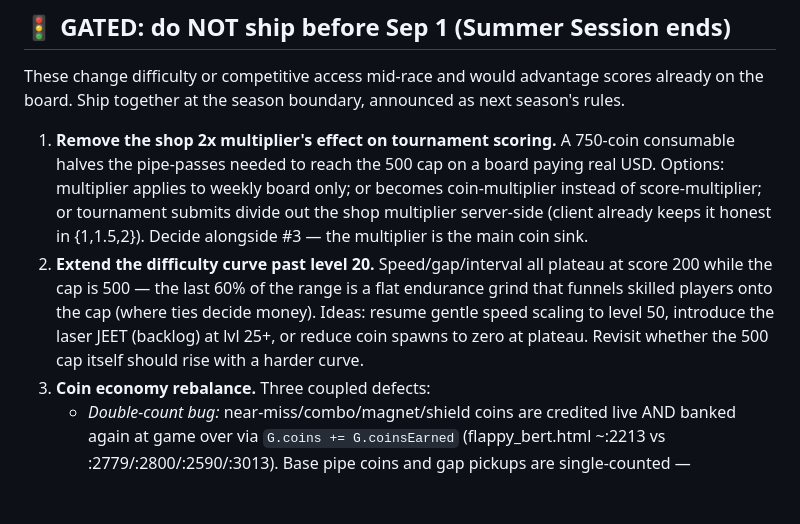
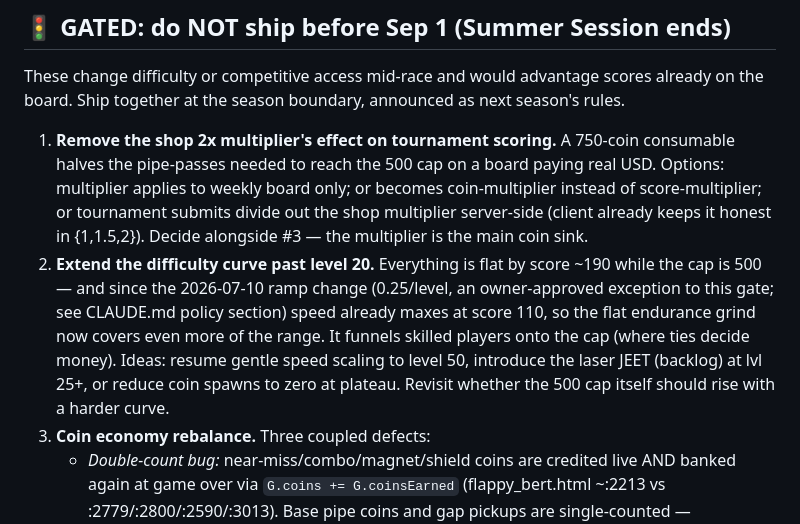
Before and after one commit to thelegacyofbertfoundation-spec/Flappy-Bert, a Markdown page: docs/IMPROVEMENTS.md, the part around the change. Drawn GitHub-style; blank space fills up the shorter version.

Commit message:
docs: sync CLAUDE.md/IMPROVEMENTS/research-log with the 2026-07-10 speed-ramp change
- CLAUDE.md: staggered plateau facts (speed lvl 12 / interval 15 / gap 20),
  deferred-item parenthetical updated, test breakdown '9 safe-send' -> 6
  (actual count; stated 127 total was already correct)
- RESEARCH_LOG.md: full 2026-07-10 entry (trigger, decision, exception,
  verification)
- IMPROVEMENTS.md: gated item 2 updated for the new speed plateau

Co-Authored-By: Claude Fable 5 <noreply@anthropic.com>

```diff
--- a/docs/IMPROVEMENTS.md
+++ b/docs/IMPROVEMENTS.md
@@ -23,12 +23,14 @@ as next season's rules.
    submits divide out the shop multiplier server-side (client already keeps it
    honest in {1,1.5,2}). Decide alongside #3 — the multiplier is the main coin
    sink.
-2. **Extend the difficulty curve past level 20.** Speed/gap/interval all
-   plateau at score 200 while the cap is 500 — the last 60% of the range is a
-   flat endurance grind that funnels skilled players onto the cap (where ties
-   decide money). Ideas: resume gentle speed scaling to level 50, introduce the
-   laser JEET (backlog) at lvl 25+, or reduce coin spawns to zero at plateau.
-   Revisit whether the 500 cap itself should rise with a harder curve.
+2. **Extend the difficulty curve past level 20.** Everything is flat by score
+   ~190 while the cap is 500 — and since the 2026-07-10 ramp change (0.25/level,
+   an owner-approved exception to this gate; see CLAUDE.md policy section) speed
+   already maxes at score 110, so the flat endurance grind now covers even more
+   of the range. It funnels skilled players onto the cap (where ties decide
+   money). Ideas: resume gentle speed scaling to level 50, introduce the laser
+   JEET (backlog) at lvl 25+, or reduce coin spawns to zero at plateau. Revisit
+   whether the 500 cap itself should rise with a harder curve.
 3. **Coin economy rebalance.** Three coupled defects:
    - *Double-count bug:* near-miss/combo/magnet/shield coins are credited live
      AND banked again at game over via `G.coins += G.coinsEarned`
```
Also changed, not shown: CLAUDE.md (+3 -3 lines), docs/RESEARCH_LOG.md (+2 -0 lines).
